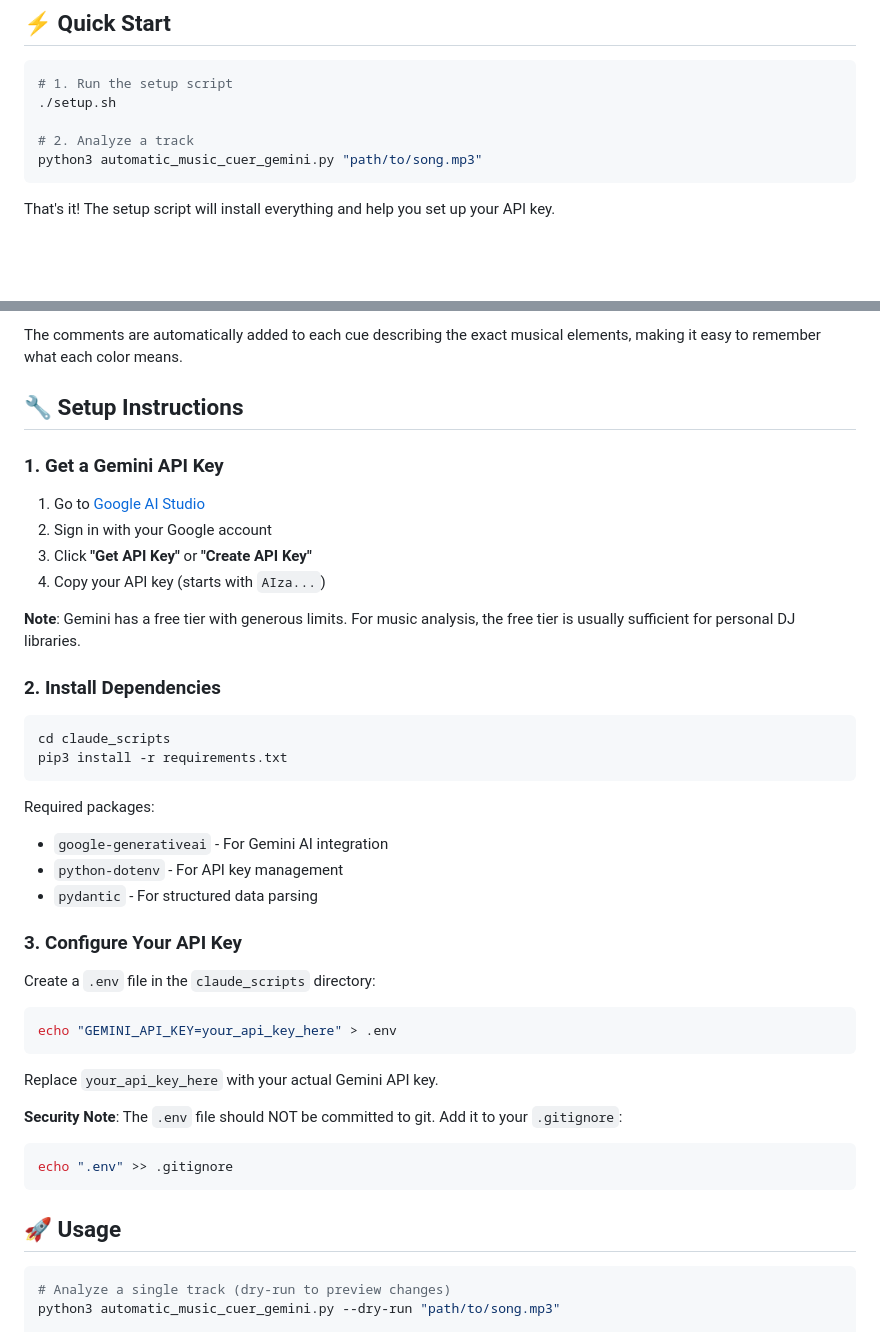
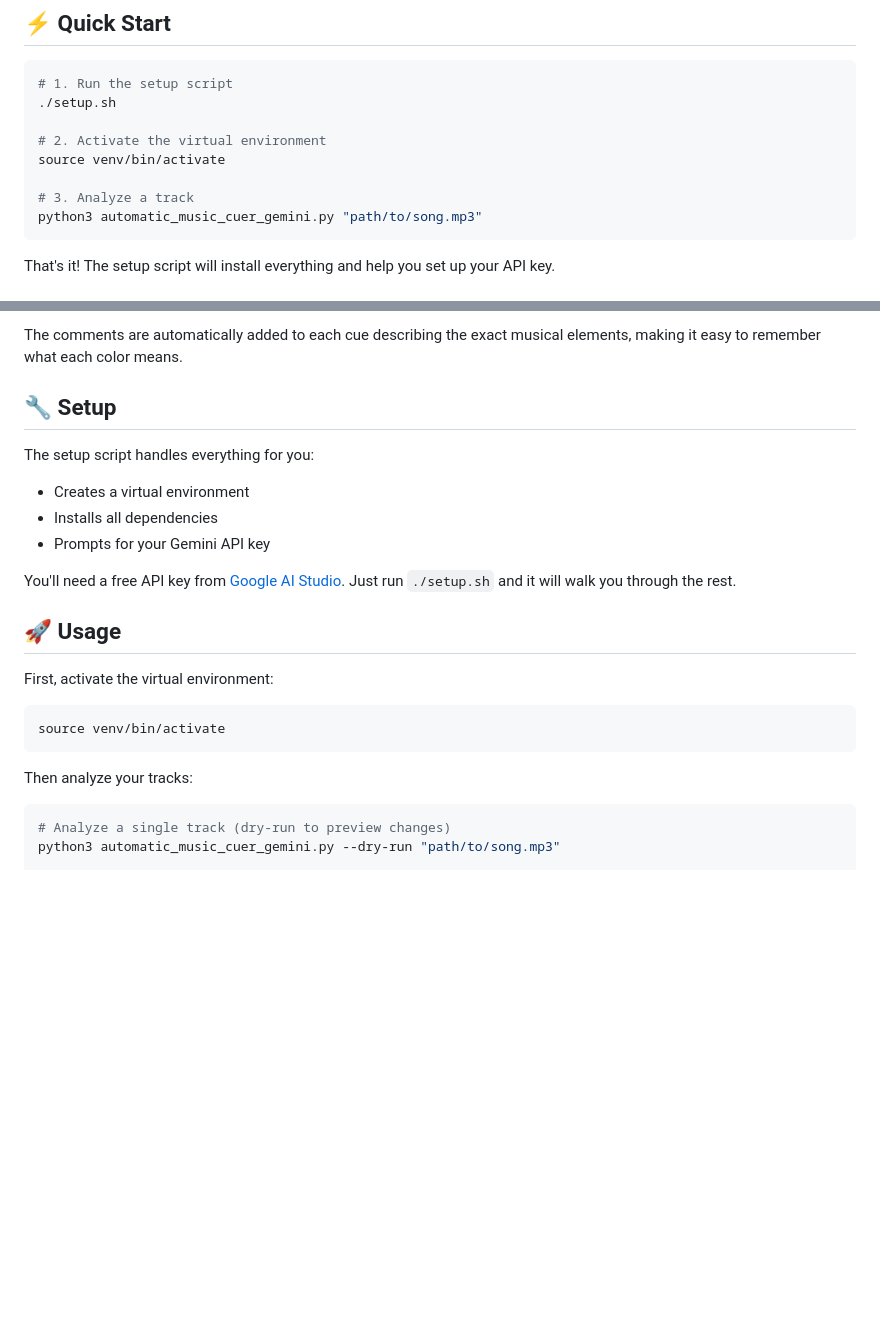
Before and after one commit to langerkirill/vdj-automatic-cuer, a Markdown page: README.md, 2 parts joined by grey strips. Drawn GitHub-style; blank space fills up the shorter version.

Commit message:
Update README to reflect venv setup

````diff
--- a/README.md
+++ b/README.md
@@ -8,7 +8,10 @@ An intelligent music analysis tool that uses Google's Gemini AI to automatically
 # 1. Run the setup script
 ./setup.sh
 
-# 2. Analyze a track
+# 2. Activate the virtual environment
+source venv/bin/activate
+
+# 3. Analyze a track
 python3 automatic_music_cuer_gemini.py "path/to/song.mp3"
 ```
 
@@ -58,46 +61,23 @@ In VirtualDJ, you can **filter cues by color**. This means during a live set, I
 
 The comments are automatically added to each cue describing the exact musical elements, making it easy to remember what each color means.
 
-## 🔧 Setup Instructions
+## 🔧 Setup
 
-### 1. Get a Gemini API Key
+The setup script handles everything for you:
+- Creates a virtual environment
+- Installs all dependencies
+- Prompts for your Gemini API key
 
-1. Go to [Google AI Studio](https://aistudio.google.com/app/apikey)
-2. Sign in with your Google account
-3. Click **"Get API Key"** or **"Create API Key"**
-4. Copy your API key (starts with `AIza...`)
-
-**Note**: Gemini has a free tier with generous limits. For music analysis, the free tier is usually sufficient for personal DJ libraries.
-
-### 2. Install Dependencies
-
-```bash
-cd claude_scripts
-pip3 install -r requirements.txt
-```
-
-Required packages:
-- `google-generativeai` - For Gemini AI integration
-- `python-dotenv` - For API key management
-- `pydantic` - For structured data parsing
-
-### 3. Configure Your API Key
-
-Create a `.env` file in the `claude_scripts` directory:
-
-```bash
-echo "GEMINI_API_KEY=your_api_key_here" > .env
-```
-
-Replace `your_api_key_here` with your actual Gemini API key.
-
-**Security Note**: The `.env` file should NOT be committed to git. Add it to your `.gitignore`:
-```bash
-echo ".env" >> .gitignore
-```
+You'll need a free API key from [Google AI Studio](https://aistudio.google.com/app/apikey). Just run `./setup.sh` and it will walk you through the rest.
 
 ## 🚀 Usage
 
+First, activate the virtual environment:
+```bash
+source venv/bin/activate
+```
+
+Then analyze your tracks:
 ```bash
 # Analyze a single track (dry-run to preview changes)
 python3 automatic_music_cuer_gemini.py --dry-run "path/to/song.mp3"
````
